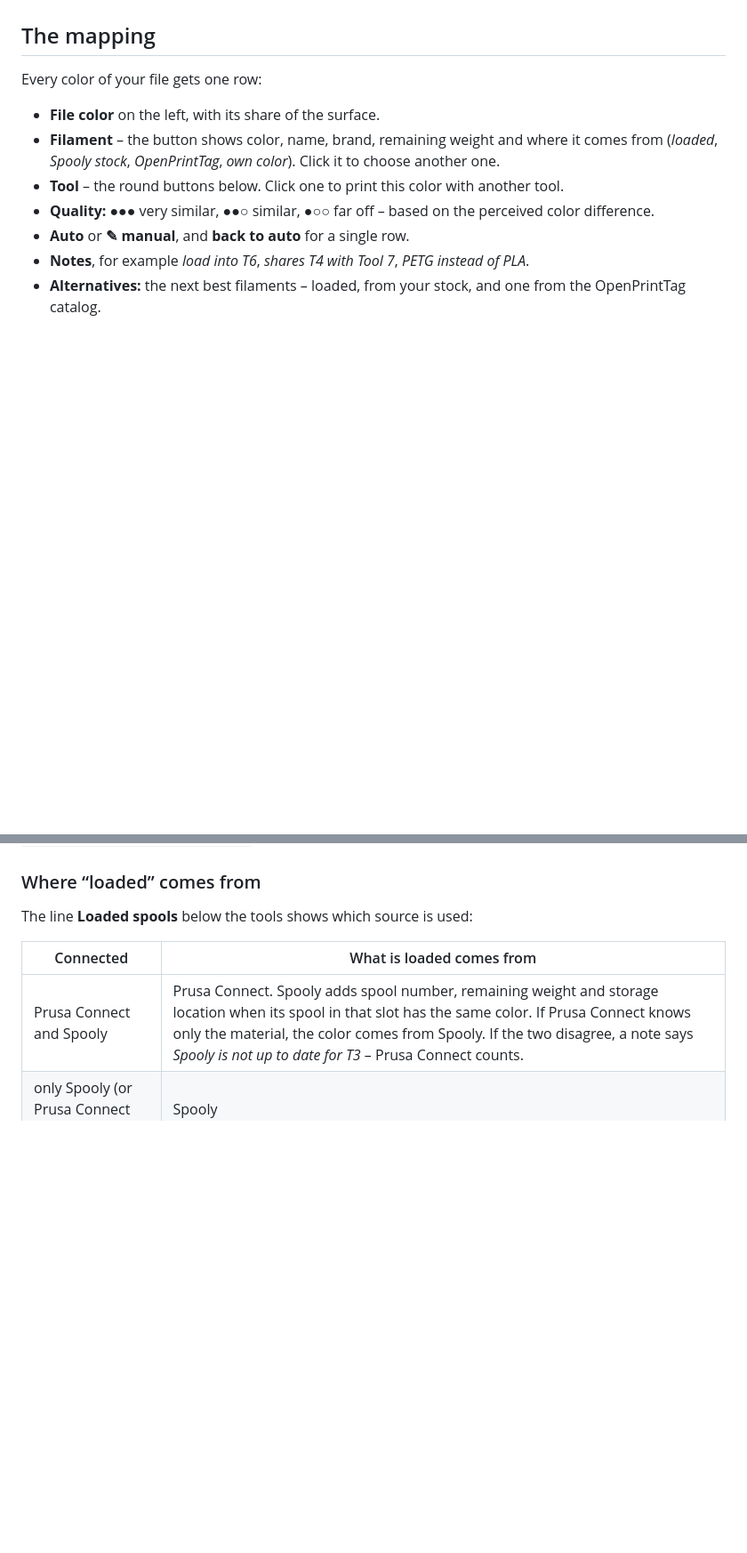
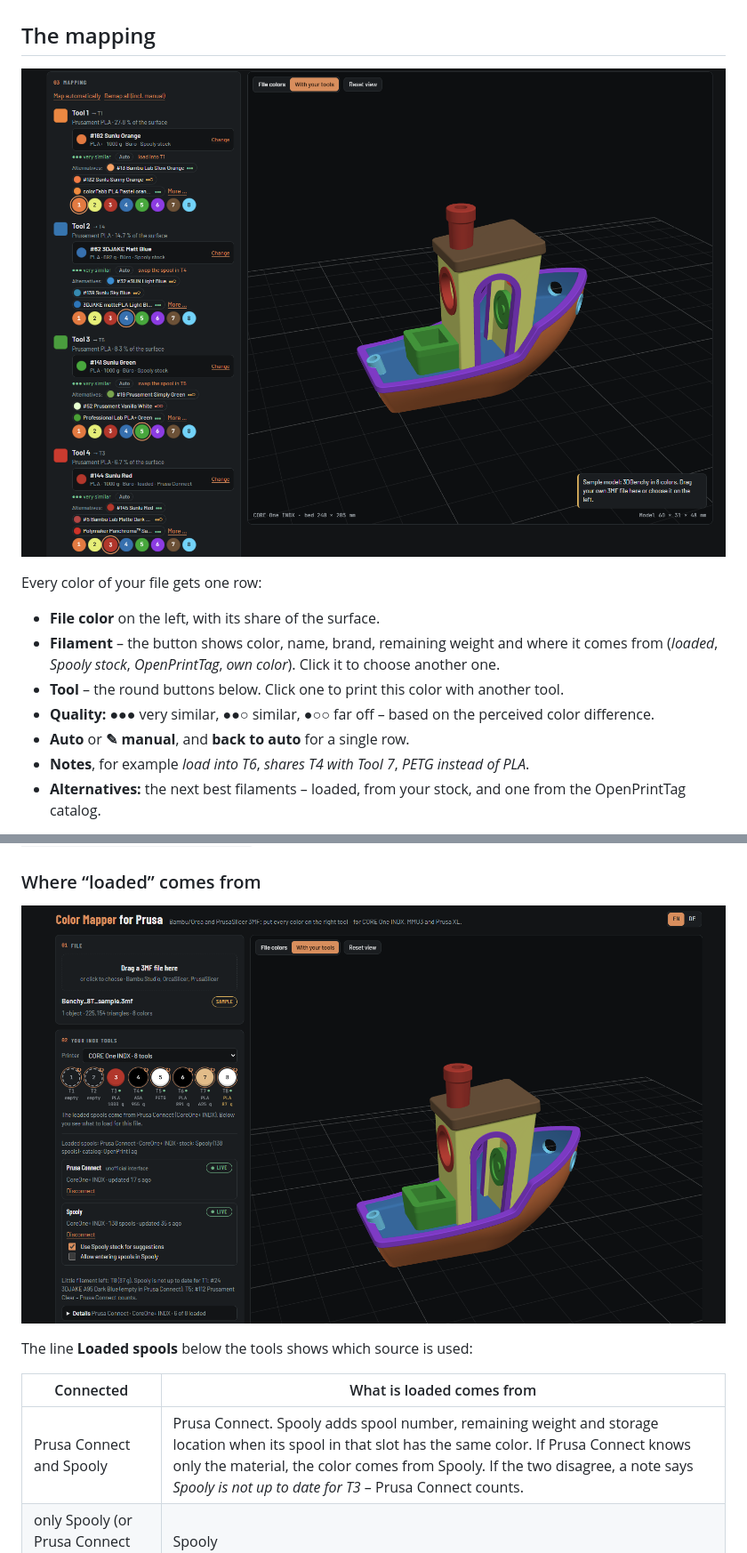
Before and after one commit to DomiTech3D/color-mapper-for-prusa, a Markdown page: README.md, 2 parts joined by grey strips. Shown at 89% size. GitHub-like rendering; pictures changed too: docs/screenshot-mapping.png (added), docs/screenshot-sources.png (added); blank space fills up the shorter version.

```diff
--- a/README.md
+++ b/README.md
@@ -82,6 +82,8 @@ Both are the same Color Mapper. The Windows program adds the live data from Prus
 
 ## The mapping
 
+![Mapping in the Windows program: every file color with its spool from the Spooly stock, quality, alternatives and tool](docs/screenshot-mapping.png)
+
 Every color of your file gets one row:
 
 - **File color** on the left, with its share of the surface.
@@ -123,6 +125,8 @@ Below the rows, **Load before printing** lists every tool that needs a different
 
 ### Where “loaded” comes from
 
+![Prusa Connect and Spooly connected at the same time: tools with material and remaining weight, the source line and the note when Spooly is not up to date](docs/screenshot-sources.png)
+
 The line **Loaded spools** below the tools shows which source is used:
 
 | Connected | What is loaded comes from |
```
Also changed, not shown: other parts of README.md (+1 -1 lines), README.de.md (+5 -1 lines), docs/screenshot-mapping-de.png (added), docs/screenshot-sources-de.png (added), docs/screenshot-spooly-de.png, docs/screenshot-spooly.png.
